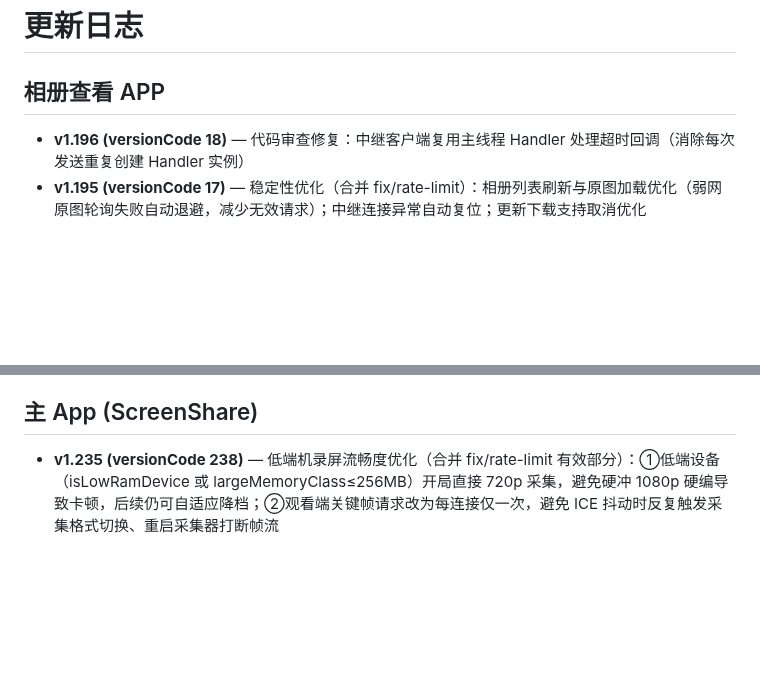
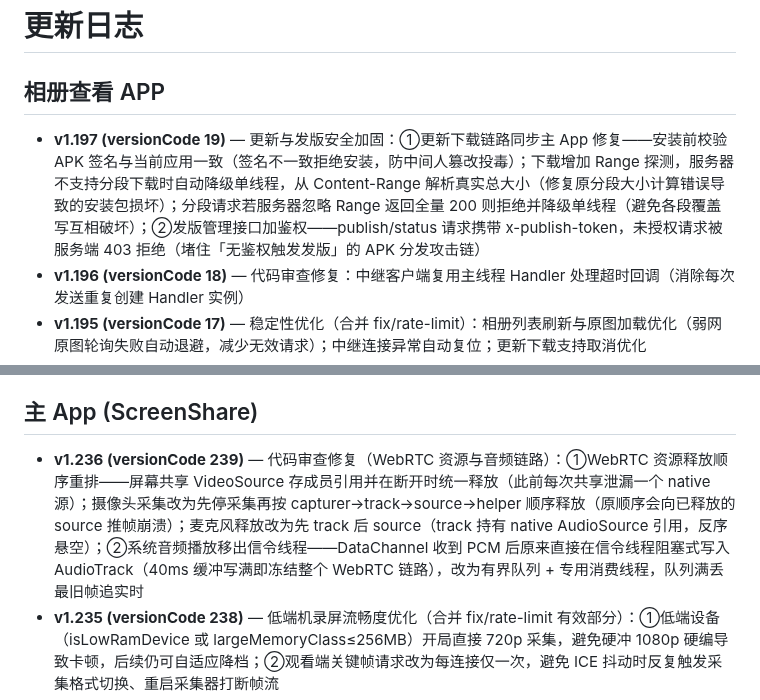
Before and after one commit to lqx3617-dot/ScreenShare, a Markdown page: CHANGELOG.md, 2 parts joined by grey strips. Rendered like a GitHub page; blank space fills up the shorter version.

Commit message:
docs: 更新日志补充 v1.236 主App与 v1.197 相册App 代码审查修复内容 Co-authored-by: monkeycode-ai <monkeycode-ai@chaitin.com>

```diff
--- a/CHANGELOG.md
+++ b/CHANGELOG.md
@@ -2,6 +2,7 @@
 
 ## 相册查看 APP
 
+- **v1.197 (versionCode 19)** — 更新与发版安全加固：①更新下载链路同步主 App 修复——安装前校验 APK 签名与当前应用一致（签名不一致拒绝安装，防中间人篡改投毒）；下载增加 Range 探测，服务器不支持分段下载时自动降级单线程，从 Content-Range 解析真实总大小（修复原分段大小计算错误导致的安装包损坏）；分段请求若服务器忽略 Range 返回全量 200 则拒绝并降级单线程（避免各段覆盖写互相破坏）；②发版管理接口加鉴权——publish/status 请求携带 x-publish-token，未授权请求被服务端 403 拒绝（堵住「无鉴权触发发版」的 APK 分发攻击链）
 - **v1.196 (versionCode 18)** — 代码审查修复：中继客户端复用主线程 Handler 处理超时回调（消除每次发送重复创建 Handler 实例）
 - **v1.195 (versionCode 17)** — 稳定性优化（合并 fix/rate-limit）：相册列表刷新与原图加载优化（弱网原图轮询失败自动退避，减少无效请求）；中继连接异常自动复位；更新下载支持取消优化
 - **v1.194 (versionCode 16)** — 安全加固：轮换相册访问密钥（与主 App v1.225、相册服务器同步），服务器端 OLD 过渡支持旧版本升级期正常访问
@@ -21,6 +22,7 @@
 
 ## 主 App (ScreenShare)
 
+- **v1.236 (versionCode 239)** — 代码审查修复（WebRTC 资源与音频链路）：①WebRTC 资源释放顺序重排——屏幕共享 VideoSource 存成员引用并在断开时统一释放（此前每次共享泄漏一个 native 源）；摄像头采集改为先停采集再按 capturer→track→source→helper 顺序释放（原顺序会向已释放的 source 推帧崩溃）；麦克风释放改为先 track 后 source（track 持有 native AudioSource 引用，反序悬空）；②系统音频播放移出信令线程——DataChannel 收到 PCM 后原来直接在信令线程阻塞式写入 AudioTrack（40ms 缓冲写满即冻结整个 WebRTC 链路），改为有界队列 + 专用消费线程，队列满丢最旧帧追实时
 - **v1.235 (versionCode 238)** — 低端机录屏流畅度优化（合并 fix/rate-limit 有效部分）：①低端设备（isLowRamDevice 或 largeMemoryClass≤256MB）开局直接 720p 采集，避免硬冲 1080p 硬编导致卡顿，后续仍可自适应降档；②观看端关键帧请求改为每连接仅一次，避免 ICE 抖动时反复触发采集格式切换、重启采集器打断帧流
 - **v1.234 (versionCode 237)** — 回退 v1.233 的「设备自适应采集分辨率」降档增强：低端机上实测画面反而更卡顿（编码瓶颈时持续降档到 480p 会反复触发采集格式切换，负反馈循环加剧掉帧）。恢复为只降到 720p 的稳定策略，保持 v1.230 的流畅表现
 - **v1.233 (versionCode 236)** — 已由 v1.234 取代：设备自适应采集分辨率（编码瓶颈继续降到 480p）实测低端机画面更卡顿，回退为仅 720p 降档方案
```
